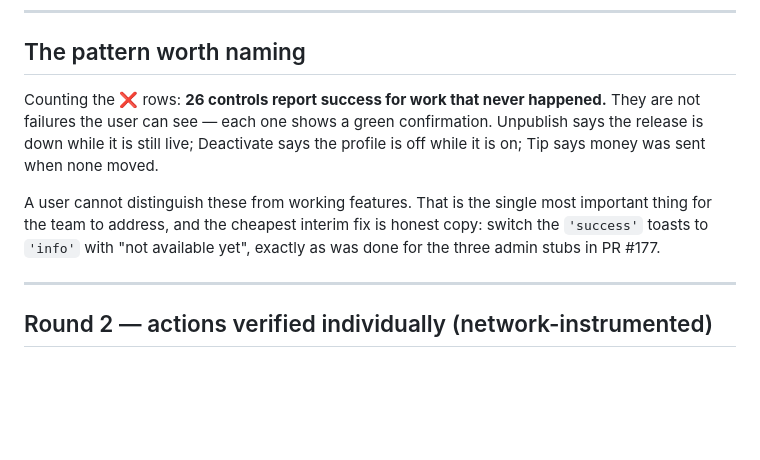
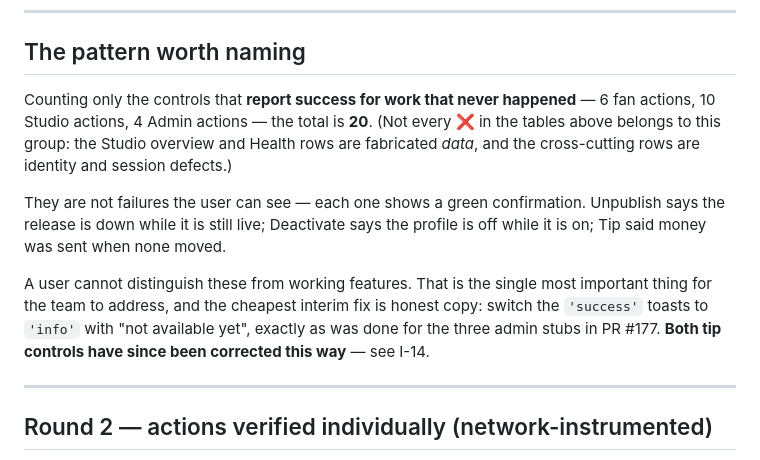
Before and after one commit to Shakvilla/beatzmedia, a Markdown page: flows/05-feature-matrix.md, the part around the change. Rendered like a GitHub page; blank space fills up the shorter version.

```diff
--- a/flows/05-feature-matrix.md
+++ b/flows/05-feature-matrix.md
@@ -120,15 +120,19 @@ Legend: ✅ works · ⚠️ renders but shows invented data · ❌ claims succes
 
 ## The pattern worth naming
 
-Counting the ❌ rows: **26 controls report success for work that never happened.** They are not
-failures the user can see — each one shows a green confirmation. Unpublish says the release is
-down while it is still live; Deactivate says the profile is off while it is on; Tip says money
-was sent when none moved.
+Counting only the controls that **report success for work that never happened** — 6 fan
+actions, 10 Studio actions, 4 Admin actions — the total is **20**. (Not every ❌ in the tables
+above belongs to this group: the Studio overview and Health rows are fabricated *data*, and the
+cross-cutting rows are identity and session defects.)
+
+They are not failures the user can see — each one shows a green confirmation. Unpublish says the
+release is down while it is still live; Deactivate says the profile is off while it is on; Tip
+said money was sent when none moved.
 
 A user cannot distinguish these from working features. That is the single most important
 thing for the team to address, and the cheapest interim fix is honest copy: switch the
 `'success'` toasts to `'info'` with "not available yet", exactly as was done for the three
-admin stubs in PR #177.
+admin stubs in PR #177. **Both tip controls have since been corrected this way** — see I-14.
 
 ---
 
```
Also changed, not shown: flows/06-fan-journey.md (+9 -4 lines).
